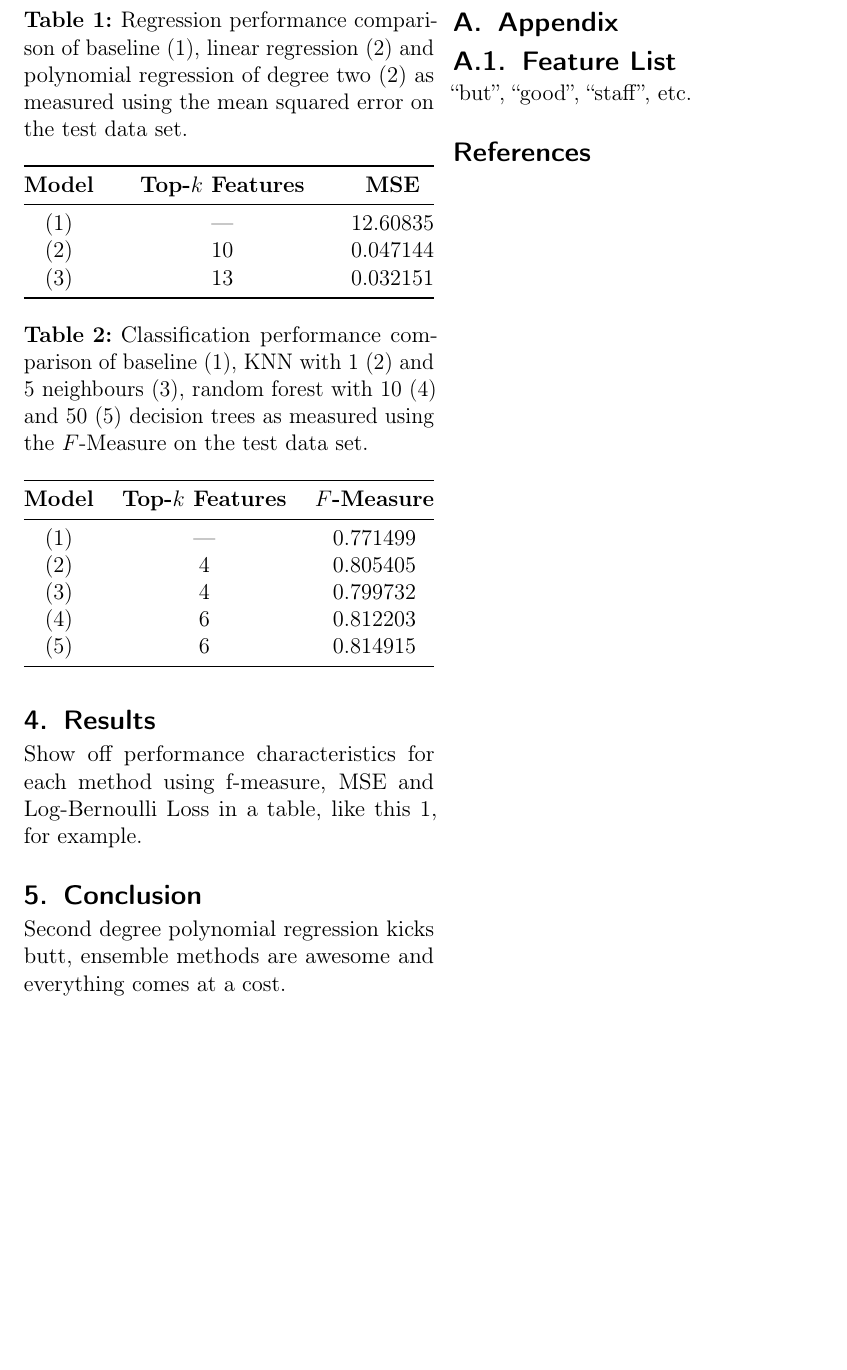
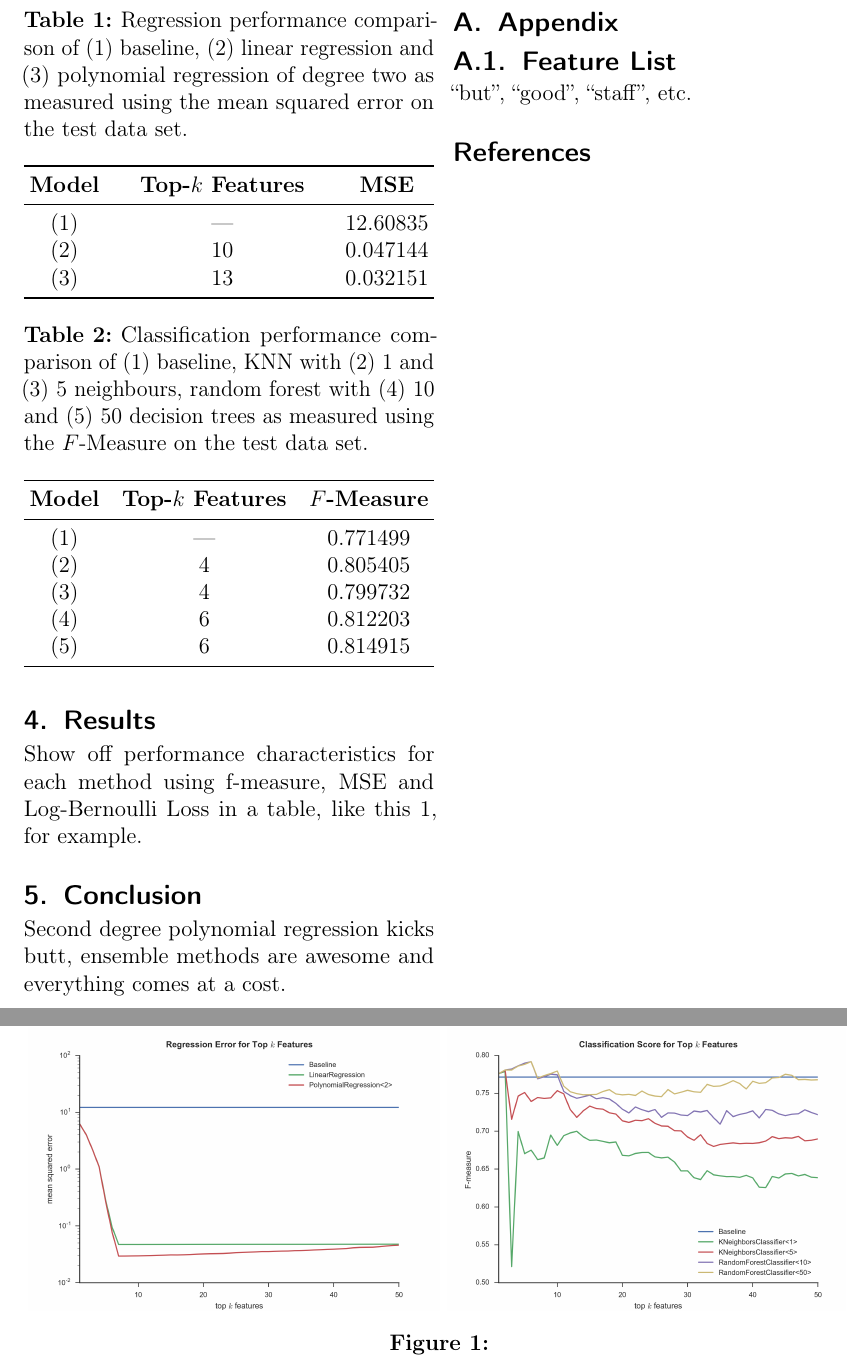
Before and after one commit to ngndn/studious-bassoon, a LaTeX paper (doc/main.tex, which reads doc/sections/sec04.tex): part of page 3 of 3 before the commit and two parts of pages 3 and 4 of 4 after it, the two joined at a grey line, cut so that both start at the same text, the shorter picture padded with empty space. Compiled offline with pdfLaTeX.

Commit message:
Add performance figure, adjust table layout

```diff
--- a/doc/sections/sec04.tex
+++ b/doc/sections/sec04.tex
@@ -5,14 +5,14 @@ Show off performance characteristics for each method using f-measure, MSE and
 Log-Bernoulli Loss in a table, like this~\ref{tab:regperf}, for example.
 
 \begin{table}[t]
-  \caption{Regression performance comparison of baseline (1), linear regression
-    (2) and polynomial regression of degree two (2) as measured using the mean
-    squared error on the test data set.}
+  \caption{Regression performance comparison of (1) baseline, (2) linear
+    regression and (3) polynomial regression of degree two as measured using the
+    mean squared error on the test data set.}
   % \centering\small
   % \renewcommand{\tabcolsep}{1pt}
   \newcolumntype{C}{>{\centering\arraybackslash}X}%
   % \newcolumntype{R}{>{\raggedleft\arraybackslash}X}
-  \begin{tabularx}{\linewidth}{@{}cCc@{}}
+  \begin{tabularx}{\linewidth}{@{\kern3pt}cCc@{\kern3pt}}
     \toprule
     \bfseries Model & \bfseries Top-$k$ Features & \bfseries MSE \\
     \midrule
@@ -25,14 +25,14 @@ Log-Bernoulli Loss in a table, like this~\ref{tab:regperf}, for example.
 \end{table}
 
 \begin{table}[t]
-  \caption{Classification performance comparison of baseline (1), KNN with 1
-    (2) and 5 neighbours (3), random forest with 10 (4) and 50 (5) decision
-    trees as measured using the \fmeasure{} on the test data set.}
+  \caption{Classification performance comparison of (1) baseline, KNN with (2) 1
+    and (3) 5 neighbours, random forest with (4) 10 and (5) 50 decision trees as
+    measured using the \fmeasure{} on the test data set.}
   % \centering\small
   % \renewcommand{\tabcolsep}{1pt}
   \newcolumntype{C}{>{\centering\arraybackslash}X}%
   % \newcolumntype{R}{>{\raggedleft\arraybackslash}X}
-  \begin{tabularx}{\linewidth}{@{}cCc@{}}
+  \begin{tabularx}{\linewidth}{@{\kern3pt}cCc@{\kern3pt}}
     \toprule
     \bfseries Model & \bfseries Top-$k$ Features & \bfseries \fmeasure{} \\
     \midrule
@@ -46,6 +46,20 @@ Log-Bernoulli Loss in a table, like this~\ref{tab:regperf}, for example.
 \label{tab:clsperf}
 \end{table}
 
+\begin{figure*}[h]
+\centering
+\begin{minipage}{.49\textwidth}
+  \centering
+  \includegraphics[width=\linewidth]{figures/reg_mse_train.png}
+\end{minipage}
+\begin{minipage}{.49\textwidth}
+  \centering
+  \includegraphics[width=\linewidth]{figures/cls_fscore_train.png}
+\end{minipage}
+\caption{}
+\label{fig:training}
+\end{figure*}
+
 %%% Local Variables:
 %%% mode: latex
 %%% TeX-master: "../main"
```
